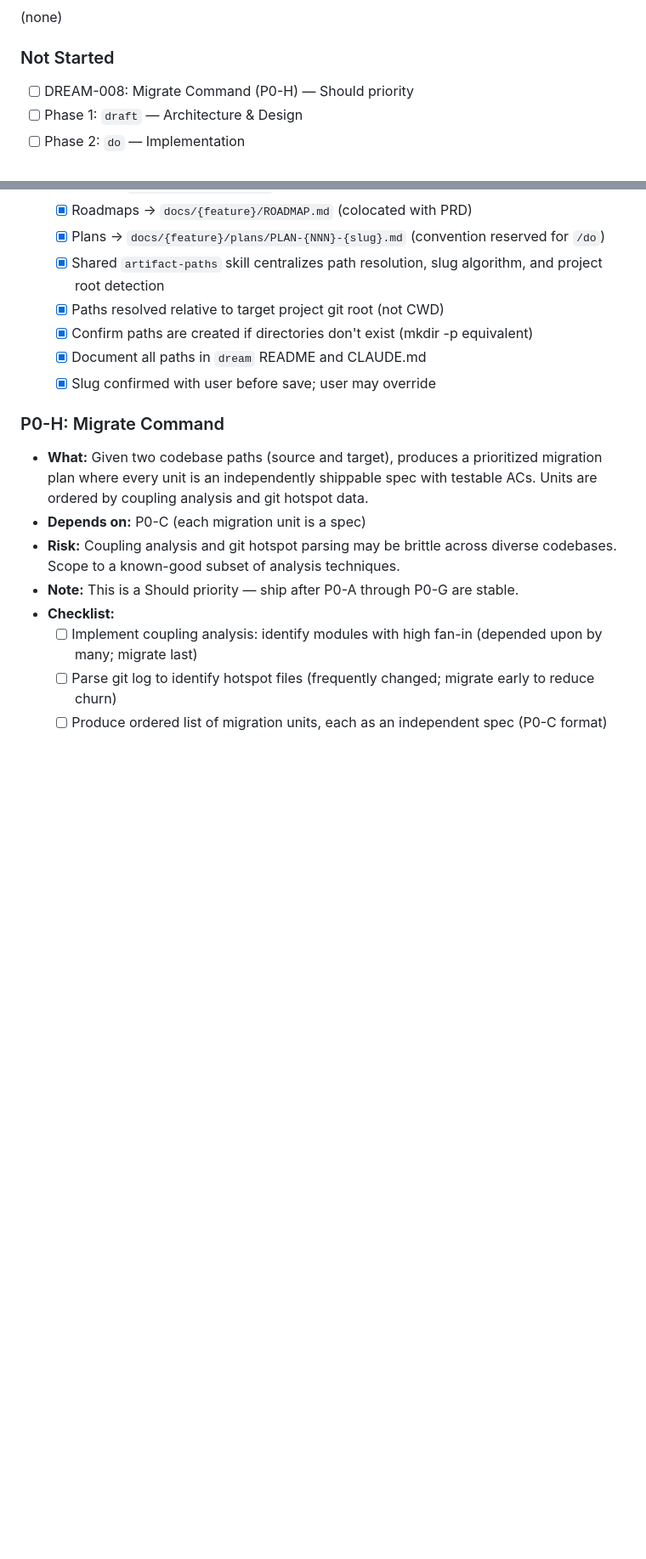
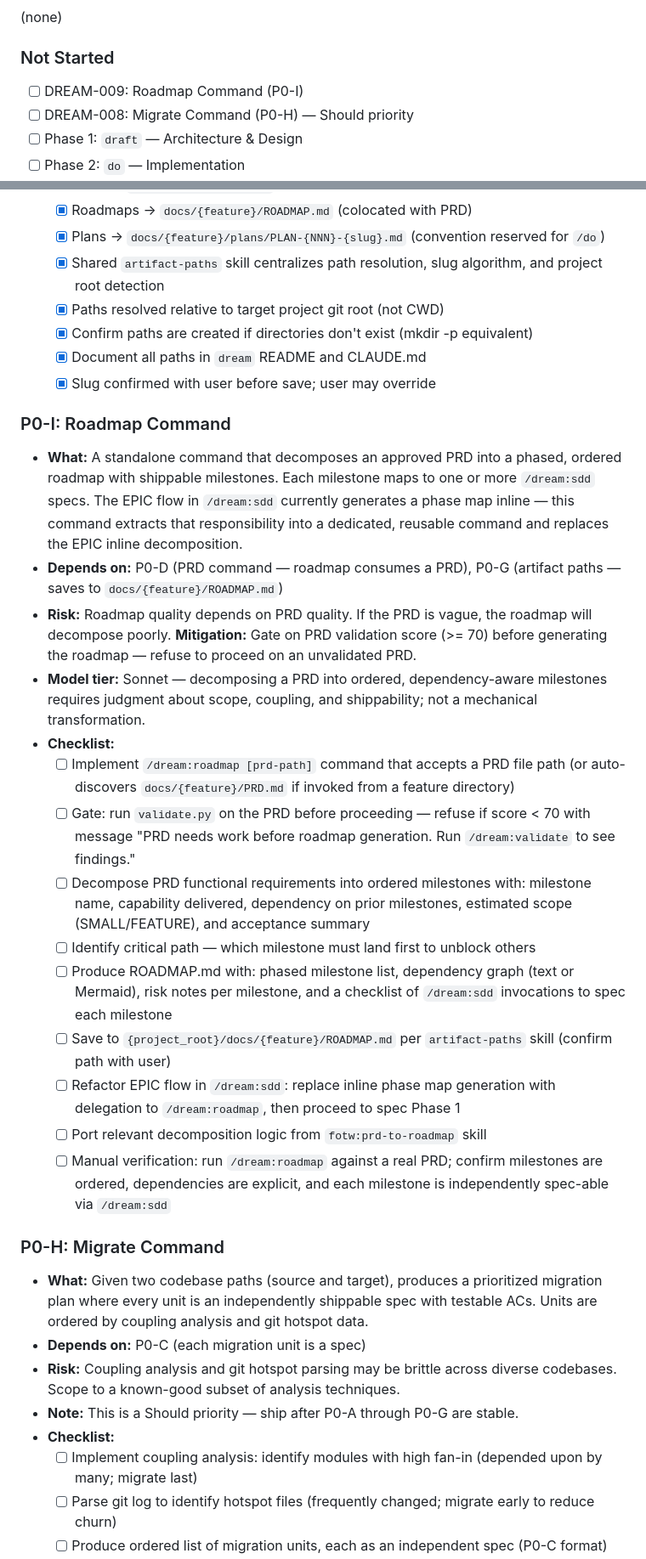
Before and after one commit to TrevorEdris/skilmarillion, a Markdown page: docs/planning/ROADMAP.md, 2 parts joined by grey strips. Shown at 85% size. Rendered like a GitHub page; blank space fills up the shorter version.

Commit message:
feat(roadmap): add DREAM-009 Roadmap Command (P0-I) to roadmap
Adds /dream:roadmap as a standalone command that decomposes an approved
PRD into ordered milestones. Closes the PRD -> Roadmap -> Spec pipeline
gap. The EPIC flow in /dream:sdd will delegate to this command instead
of generating phase maps inline.

Also fixes stale docs/specs/ path in P0-H migrate command checklist.

Co-Authored-By: Claude Opus 4.6 (1M context) <noreply@anthropic.com>

```diff
--- a/docs/planning/ROADMAP.md
+++ b/docs/planning/ROADMAP.md
@@ -18,6 +18,7 @@
 (none)
 
 ### Not Started
+- [ ] DREAM-009: Roadmap Command (P0-I)
 - [ ] DREAM-008: Migrate Command (P0-H) — Should priority
 - [ ] Phase 1: `draft` — Architecture & Design
 - [ ] Phase 2: `do` — Implementation
@@ -144,6 +145,23 @@ Build the lifecycle vertically, one plugin at a time, with each phase delivering
   - [x] Document all paths in `dream` README and CLAUDE.md
   - [x] Slug confirmed with user before save; user may override
 
+### P0-I: Roadmap Command
+
+- **What:** A standalone command that decomposes an approved PRD into a phased, ordered roadmap with shippable milestones. Each milestone maps to one or more `/dream:sdd` specs. The EPIC flow in `/dream:sdd` currently generates a phase map inline — this command extracts that responsibility into a dedicated, reusable command and replaces the EPIC inline decomposition.
+- **Depends on:** P0-D (PRD command — roadmap consumes a PRD), P0-G (artifact paths — saves to `docs/{feature}/ROADMAP.md`)
+- **Risk:** Roadmap quality depends on PRD quality. If the PRD is vague, the roadmap will decompose poorly. **Mitigation:** Gate on PRD validation score (>= 70) before generating the roadmap — refuse to proceed on an unvalidated PRD.
+- **Model tier:** Sonnet — decomposing a PRD into ordered, dependency-aware milestones requires judgment about scope, coupling, and shippability; not a mechanical transformation.
+- **Checklist:**
+  - [ ] Implement `/dream:roadmap [prd-path]` command that accepts a PRD file path (or auto-discovers `docs/{feature}/PRD.md` if invoked from a feature directory)
+  - [ ] Gate: run `validate.py` on the PRD before proceeding — refuse if score < 70 with message "PRD needs work before roadmap generation. Run `/dream:validate` to see findings."
+  - [ ] Decompose PRD functional requirements into ordered milestones with: milestone name, capability delivered, dependency on prior milestones, estimated scope (SMALL/FEATURE), and acceptance summary
+  - [ ] Identify critical path — which milestone must land first to unblock others
+  - [ ] Produce ROADMAP.md with: phased milestone list, dependency graph (text or Mermaid), risk notes per milestone, and a checklist of `/dream:sdd` invocations to spec each milestone
+  - [ ] Save to `{project_root}/docs/{feature}/ROADMAP.md` per `artifact-paths` skill (confirm path with user)
+  - [ ] Refactor EPIC flow in `/dream:sdd`: replace inline phase map generation with delegation to `/dream:roadmap`, then proceed to spec Phase 1
+  - [ ] Port relevant decomposition logic from `fotw:prd-to-roadmap` skill
+  - [ ] Manual verification: run `/dream:roadmap` against a real PRD; confirm milestones are ordered, dependencies are explicit, and each milestone is independently spec-able via `/dream:sdd`
+
 ### P0-H: Migrate Command
 
 - **What:** Given two codebase paths (source and target), produces a prioritized migration plan where every unit is an independently shippable spec with testable ACs. Units are ordered by coupling analysis and git hotspot data.
```
Also changed, not shown: other parts of docs/planning/ROADMAP.md (+2 -2 lines), dream/README.md (+1 -0 lines).
